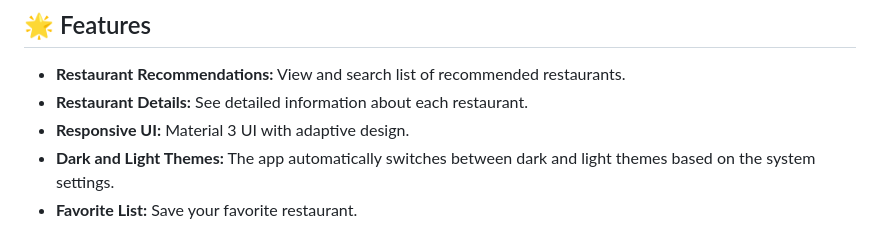
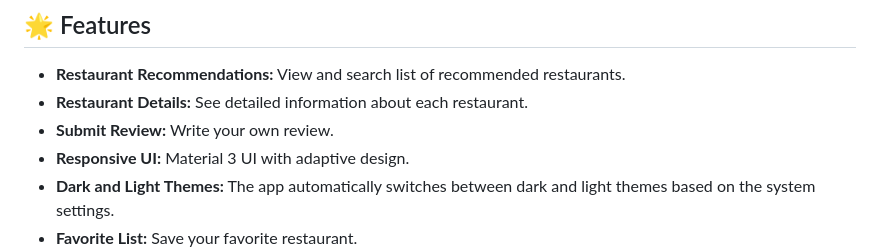
Before and after one commit to waffiqaziz/restaurantzz, a Markdown page: README.md, the part around the change. Drawn GitHub-style.

```diff
--- a/README.md
+++ b/README.md
@@ -16,6 +16,7 @@ samples, guidance on mobile development, and a full API reference.
 
 - **Restaurant Recommendations:** View and search list of recommended restaurants.
 - **Restaurant Details:** See detailed information about each restaurant.
+- **Submit Review:** Write your own review.
 - **Responsive UI:** Material 3 UI with adaptive design.
 - **Dark and Light Themes:** The app automatically switches between dark and light themes based on the system settings.
 - **Favorite List:** Save your favorite restaurant.
```
